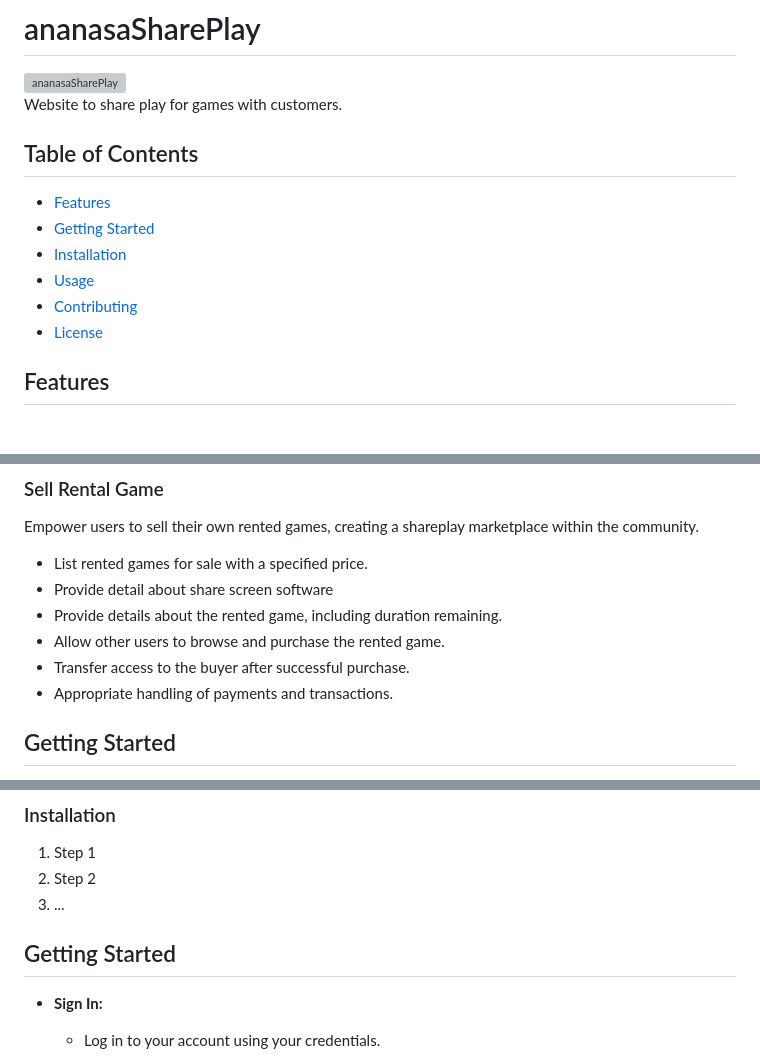
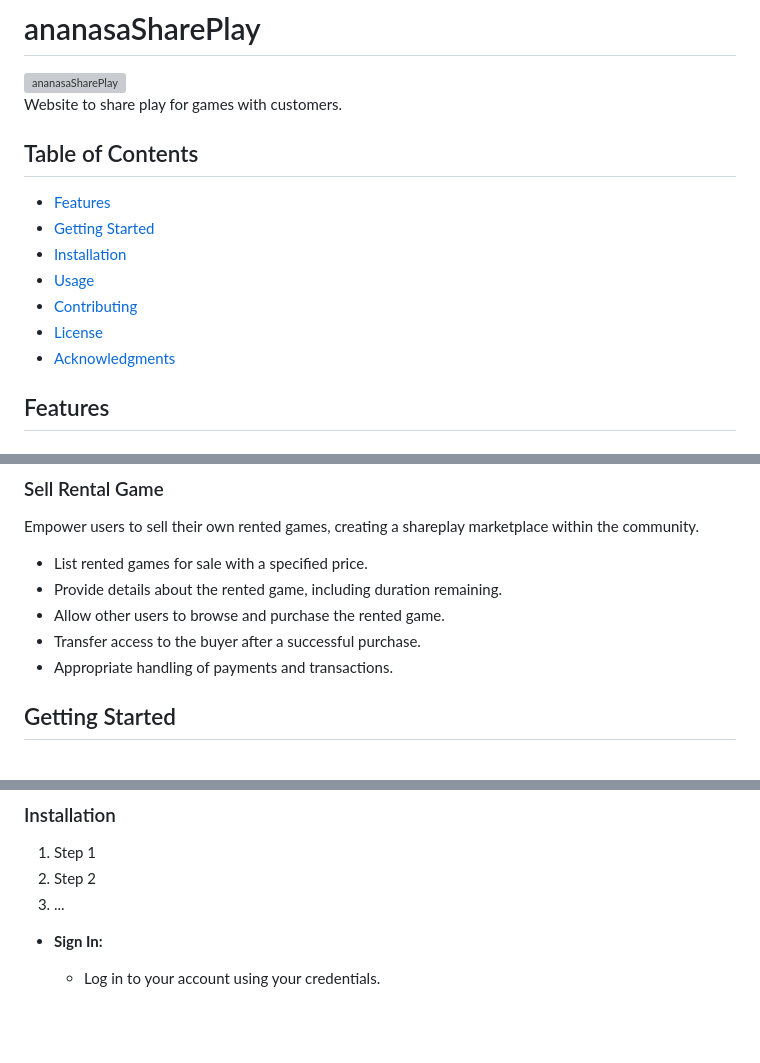
Before and after one commit to BDR-Pro/AnanasaSharePlay, a Markdown page: README.md, 3 parts joined by grey strips. Rendered like a GitHub page; blank space fills up the shorter version; grey boxes are pictures that could not be loaded.

```diff
--- a/README.md
+++ b/README.md
@@ -4,7 +4,6 @@
 
 
 Website to share play for games with customers.
-
 
 ## Table of Contents
 
@@ -14,6 +13,7 @@ Website to share play for games with customers.
 - [Usage](#usage)
 - [Contributing](#contributing)
 - [License](#license)
+- [Acknowledgments](#acknowledgments) <!-- Add Acknowledgments Section -->
 
 ## Features
 
@@ -32,10 +32,9 @@ Allow users to rent games for a specified duration. This feature enables users t
 Empower users to sell their own rented games, creating a shareplay marketplace within the community.
 
 - List rented games for sale with a specified price.
-- Provide detail about share screen software
 - Provide details about the rented game, including duration remaining.
 - Allow other users to browse and purchase the rented game.
-- Transfer access to the buyer after successful purchase.
+- Transfer access to the buyer after a successful purchase.
 - Appropriate handling of payments and transactions.
 
 ## Getting Started
@@ -51,7 +50,6 @@ List any software or dependencies that need to be installed.
 1. Step 1
 2. Step 2
 3. ...
-## Getting Started
 
 - **Sign In:**
   - Log in to your account using your credentials.
```
Also changed, not shown: other parts of README.md (+0 -2 lines).
